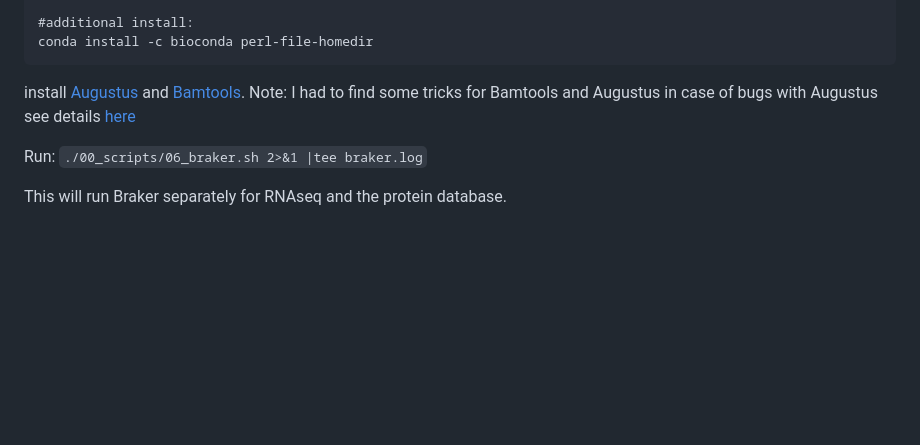
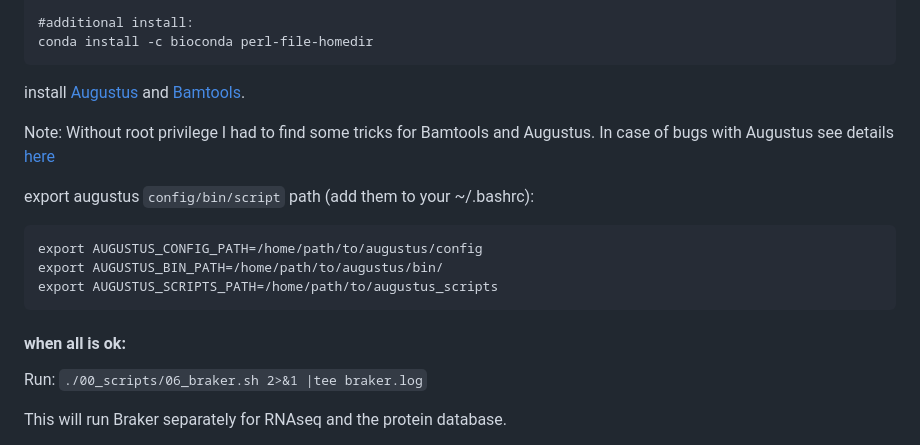
Before and after one commit to QuentinRougemont/genome_annotation, a Markdown page: README.md, the part around the change. Drawn GitHub-style; blank space fills up the shorter version.

````diff
--- a/README.md
+++ b/README.md
@@ -124,9 +124,22 @@ conda install -c bioconda perl-file-homedir
 ```
 
 install [Augustus](https://github.com/Gaius-Augustus/Augustus) and [Bamtools](https://github.com/pezmaster31/bamtools).
-Note: I had to find some tricks for Bamtools and Augustus in case of bugs with Augustus see details [here](https://github.com/Gaius-Augustus/Augustus/blob/master/docs/INSTALL.md)
+
+Note: Without root privilege I had to find some tricks for Bamtools and Augustus.
+In case of bugs with Augustus see details [here](https://github.com/Gaius-Augustus/Augustus/blob/master/docs/INSTALL.md)
+
+export augustus ```config/bin/script```  path (add them to your ~/.bashrc):
+
+```
+export AUGUSTUS_CONFIG_PATH=/home/path/to/augustus/config
+export AUGUSTUS_BIN_PATH=/home/path/to/augustus/bin/
+export AUGUSTUS_SCRIPTS_PATH=/home/path/to/augustus_scripts
+```
 
 
+
+
+#### when all is ok:
 
 Run:
 ```./00_scripts/06_braker.sh 2>&1 |tee braker.log```
````
